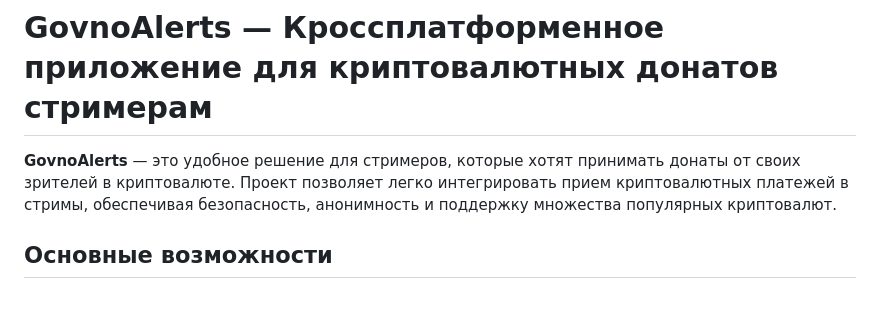
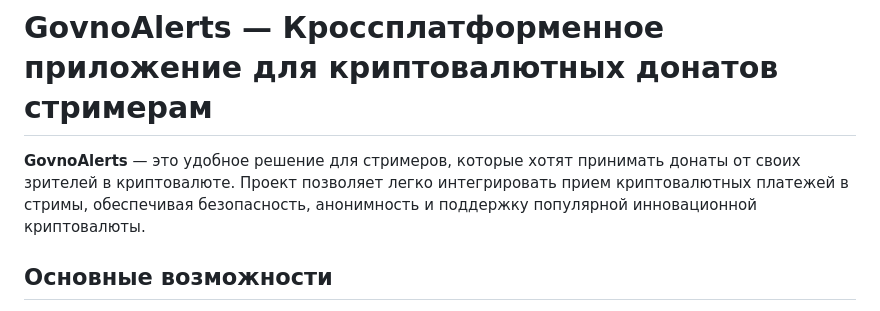
Before and after one commit to GOVNO-TON/GovnoAlerts, a Markdown page: README.md, the part around the change. Drawn GitHub-style.

Commit message:
yet another update REAME

```diff
--- a/README.md
+++ b/README.md
@@ -1,6 +1,6 @@
 # GovnoAlerts — Кроссплатформенное приложение для криптовалютных донатов стримерам
 
-**GovnoAlerts** — это удобное решение для стримеров, которые хотят принимать донаты от своих зрителей в криптовалюте. Проект позволяет легко интегрировать прием криптовалютных платежей в стримы, обеспечивая безопасность, анонимность и поддержку множества популярных криптовалют.
+**GovnoAlerts** — это удобное решение для стримеров, которые хотят принимать донаты от своих зрителей в криптовалюте. Проект позволяет легко интегрировать прием криптовалютных платежей в стримы, обеспечивая безопасность, анонимность и поддержку  популярной инновационной криптовалюты.
 
 ## Основные возможности
 
```
